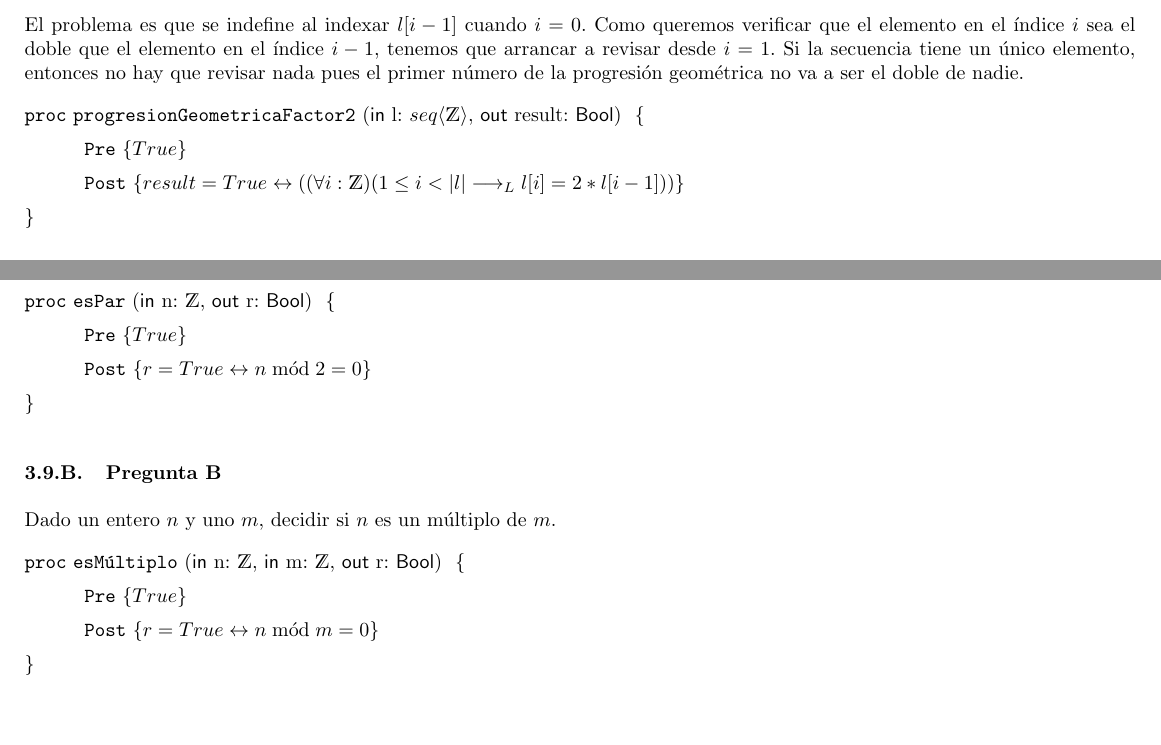
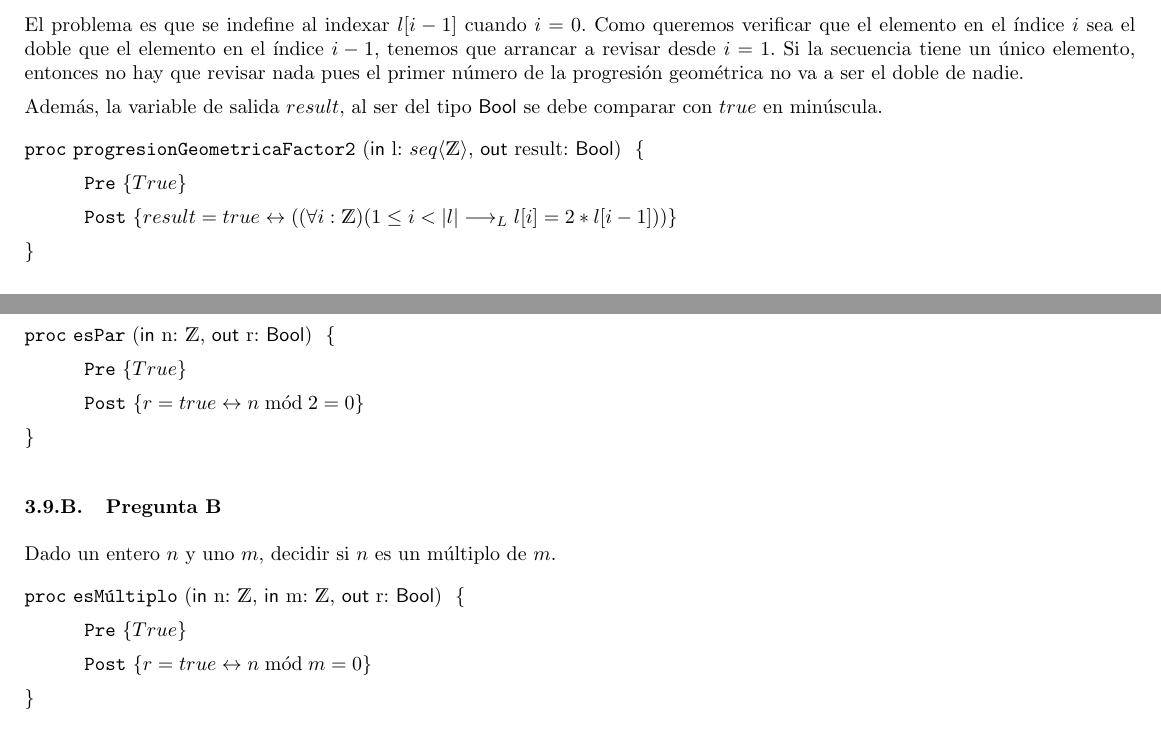
Before and after one commit to honi/uba-aed1, a LaTeX document (Soluciones/Práctica3.tex): two parts of pages 3 and 7 of 11, joined at a grey line, cut so that both start at the same text. Compiled offline with pdfLaTeX.

Commit message:
Escribe correctamente los valores de tipo bool (en minúscula)

```diff
--- a/Soluciones/Práctica3.tex
+++ b/Soluciones/Práctica3.tex
@@ -40,9 +40,11 @@ El problema es que la postcondición se puede indefinir si result está fuera de
 
 El problema es que se indefine al indexar $l[i-1]$ cuando $i=0$. Como queremos verificar que el elemento en el índice $i$ sea el doble que el elemento en el índice $i-1$, tenemos que arrancar a revisar desde $i=1$. Si la secuencia tiene un único elemento, entonces no hay que revisar nada pues el primer número de la progresión geométrica no va a ser el doble de nadie.
 
+Además, la variable de salida $result$, al ser del tipo $\bool$ se debe comparar con $true$ en minúscula.
+
 \begin{proc}{progresionGeometricaFactor2}{\In l: \TLista{\ent}, \Out result: \bool}{}
     \pre{True}
-    \post{result = True \leftrightarrow ((\forall i: \ent)(1 \leq i < |l| \implicaLuego l[i] = 2 * l[i-1]))}
+    \post{result = true \leftrightarrow ((\forall i: \ent)(1 \leq i < |l| \implicaLuego l[i] = 2 * l[i-1]))}
 \end{proc}
 
 \subsubsection{Pregunta C}
@@ -234,7 +236,7 @@ Dado un número entero, decidir si es par.
 
 \begin{proc}{esPar}{\In n: \ent, \Out r: \bool}{}
     \pre{True}
-    \post{r = True \leftrightarrow n \bmod 2 = 0}
+    \post{r = true \leftrightarrow n \bmod 2 = 0}
 \end{proc}
 
 \subsubsection{Pregunta B}
@@ -243,7 +245,7 @@ Dado un entero $n$ y uno $m$, decidir si $n$ es un múltiplo de $m$.
 
 \begin{proc}{esMúltiplo}{\In n: \ent, \In m: \ent, \Out r: \bool}{}
     \pre{True}
-    \post{r = True \leftrightarrow n \bmod m = 0}
+    \post{r = true \leftrightarrow n \bmod m = 0}
 \end{proc}
 
 \subsubsection{Pregunta C}
```
Also changed, not shown: Soluciones/Práctica3.pdf, Soluciones/Práctica3.tex (4 more changed lines).
